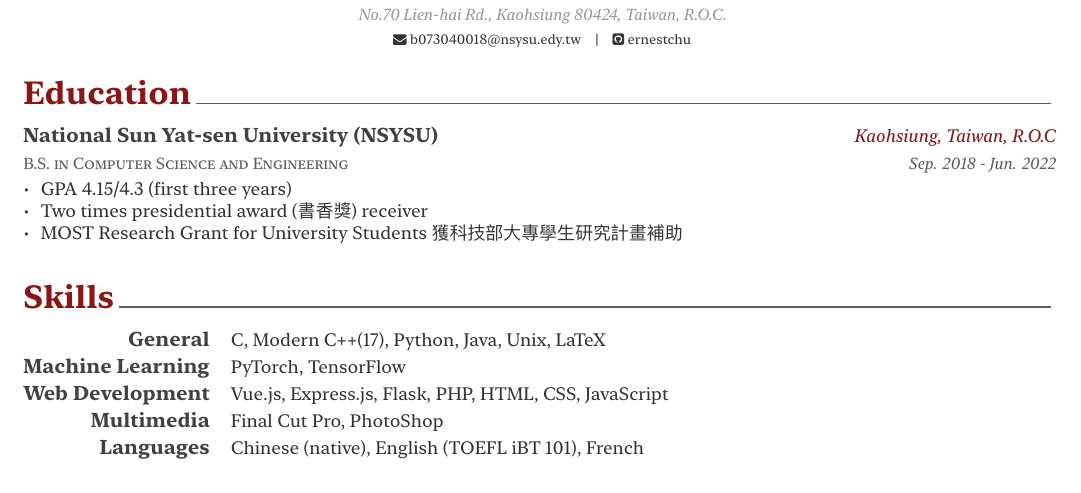
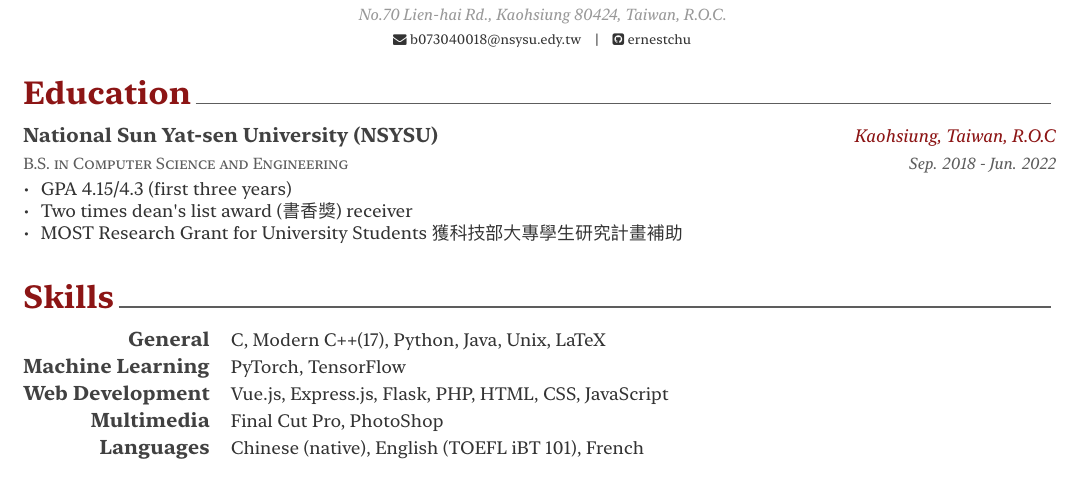
Before and after one commit to ernestchu/cv, a LaTeX CV (cv/cv.tex, which reads cv/sections/education.tex): part of page 1 of 2, cut so that both start at the same text. The pictures show the PDF file cv/cv.pdf that the author committed with the source.

Commit message:
correct dean's list award

```diff
--- a/cv/sections/education.tex
+++ b/cv/sections/education.tex
@@ -18,7 +18,7 @@
     {
       \begin{cvitems} % Description(s) bullet points
         \item {GPA 4.15/4.3 (first three years)}
-        \item {Two times presidential award (書香獎) receiver}
+        \item {Two times dean's list award (書香獎) receiver}
         \item {MOST Research Grant for University Students 獲科技部大專學生研究計畫補助}
       \end{cvitems}
     }
```
Also changed, not shown: cv.pdf, cv/cv.pdf.
